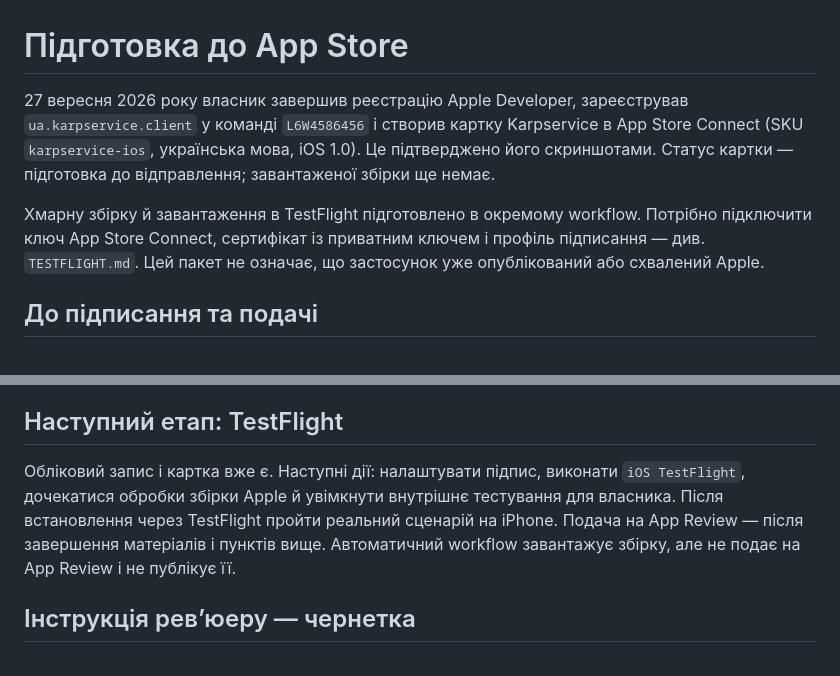
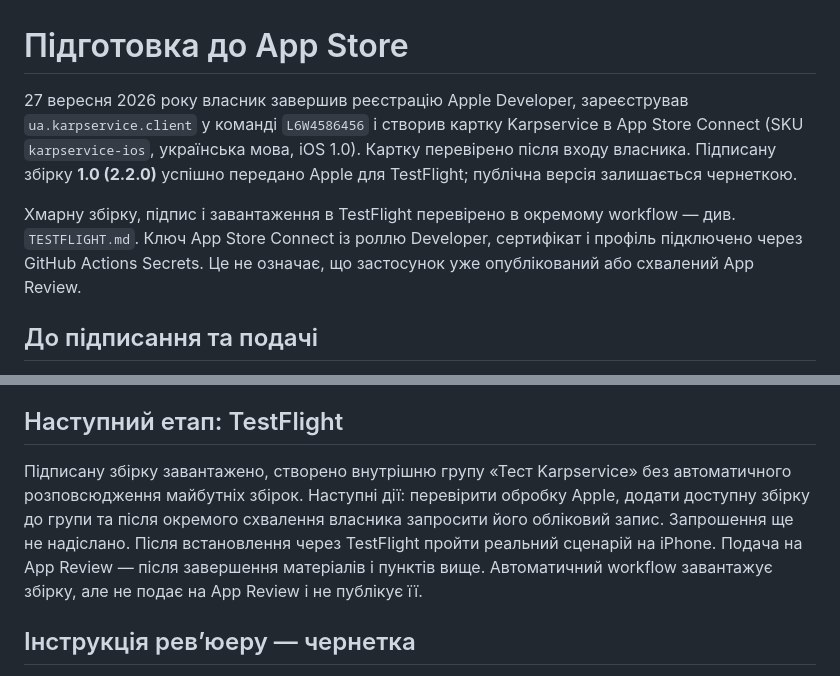
Before and after one commit to venyast31-cmyk/karpservice, a Markdown page: mobile/app-store/RELEASE.md, 2 parts joined by grey strips. Drawn GitHub-style.

```diff
--- a/mobile/app-store/RELEASE.md
+++ b/mobile/app-store/RELEASE.md
@@ -1,8 +1,8 @@
 # Підготовка до App Store
 
-27 вересня 2026 року власник завершив реєстрацію Apple Developer, зареєстрував `ua.karpservice.client` у команді `L6W4586456` і створив картку Karpservice в App Store Connect (SKU `karpservice-ios`, українська мова, iOS 1.0). Це підтверджено його скриншотами. Статус картки — підготовка до відправлення; завантаженої збірки ще немає.
+27 вересня 2026 року власник завершив реєстрацію Apple Developer, зареєстрував `ua.karpservice.client` у команді `L6W4586456` і створив картку Karpservice в App Store Connect (SKU `karpservice-ios`, українська мова, iOS 1.0). Картку перевірено після входу власника. Підписану збірку **1.0 (2.2.0)** успішно передано Apple для TestFlight; публічна версія залишається чернеткою.
 
-Хмарну збірку й завантаження в TestFlight підготовлено в окремому workflow. Потрібно підключити ключ App Store Connect, сертифікат із приватним ключем і профіль підписання — див. `TESTFLIGHT.md`. Цей пакет не означає, що застосунок уже опублікований або схвалений Apple.
+Хмарну збірку, підпис і завантаження в TestFlight перевірено в окремому workflow — див. `TESTFLIGHT.md`. Ключ App Store Connect із роллю Developer, сертифікат і профіль підключено через GitHub Actions Secrets. Це не означає, що застосунок уже опублікований або схвалений App Review.
 
 ## До підписання та подачі
 
@@ -16,7 +16,7 @@
 
 ## Наступний етап: TestFlight
 
-Обліковий запис і картка вже є. Наступні дії: налаштувати підпис, виконати `iOS TestFlight`, дочекатися обробки збірки Apple й увімкнути внутрішнє тестування для власника. Після встановлення через TestFlight пройти реальний сценарій на iPhone. Подача на App Review — після завершення матеріалів і пунктів вище. Автоматичний workflow завантажує збірку, але не подає на App Review і не публікує її.
+Підписану збірку завантажено, створено внутрішню групу «Тест Karpservice» без автоматичного розповсюдження майбутніх збірок. Наступні дії: перевірити обробку Apple, додати доступну збірку до групи та після окремого схвалення власника запросити його обліковий запис. Запрошення ще не надіслано. Після встановлення через TestFlight пройти реальний сценарій на iPhone. Подача на App Review — після завершення матеріалів і пунктів вище. Автоматичний workflow завантажує збірку, але не подає на App Review і не публікує її.
 
 ## Інструкція рев’юеру — чернетка
 
```
Also changed, not shown: mobile/app-store/TESTFLIGHT.md (+2 -1 lines), mobile/app-store/VALIDATION.md (+11 -3 lines).
